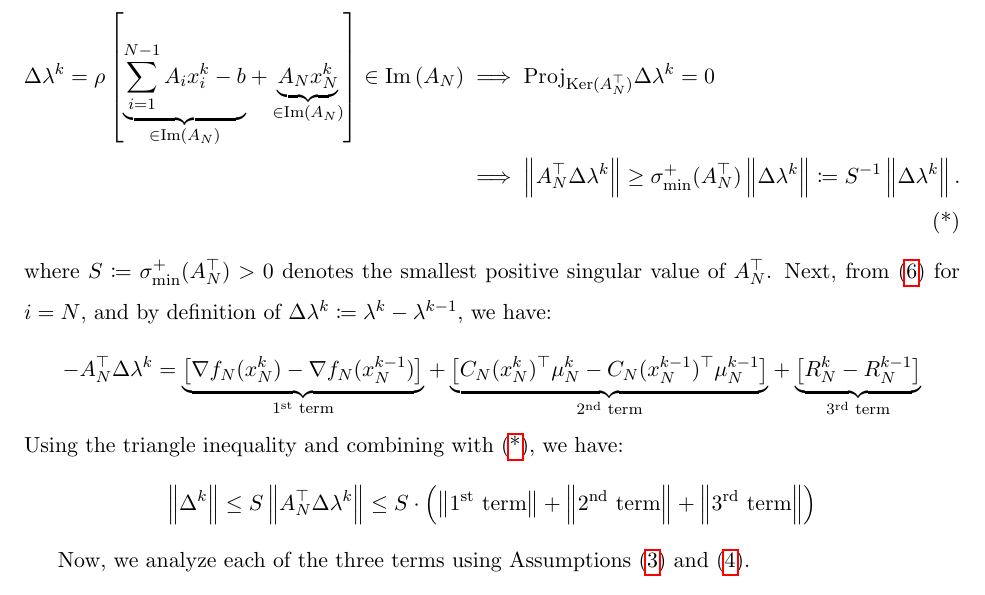
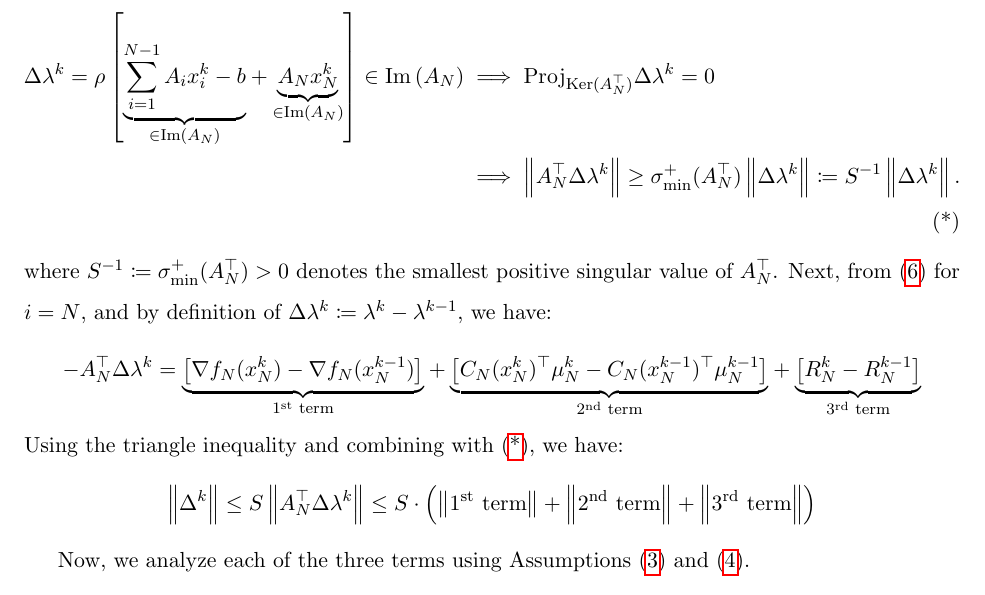
Before and after one commit to exanauts/ProxAL.jl, a LaTeX document (docs/convergence.tex): part of page 4 of 8, cut so that both start at the same text. Compiled offline with pdfLaTeX.

Commit message:
fixes a typo.

```diff
--- a/docs/convergence.tex
+++ b/docs/convergence.tex
@@ -141,7 +141,7 @@ From~\eqref{eq:dualstep} and using Assumption~\ref{assume:coupling}, we have:
 &\implies \text{Proj}_{\text{Ker}(A_N^\top)} \Delta \lambda^k = 0 \notag \\
 &\implies \norm{A_N^\top \Delta \lambda^k} \geq \sigma^{+}_{\text{min}}(A_N^\top) \norm{\Delta \lambda^k} \coloneqq S^{-1} \norm{\Delta \lambda^k}. \tag{*} \label{eq:temp1}
 \end{align}
-where $S \coloneqq \sigma^{+}_{\text{min}}(A_N^\top) > 0$ denotes the smallest positive singular value of $A_N^\top$.
+where $S^{-1} \coloneqq \sigma^{+}_{\text{min}}(A_N^\top) > 0$ denotes the smallest positive singular value of $A_N^\top$.
 Next, from~\eqref{eq:kkt_primalstep} for $i = N$, and by definition of $\Delta \lambda^k \coloneqq \lambda^k - \lambda^{k-1}$, we have:
 \begin{equation*}
 -A_N^\top \Delta \lambda^k =
```
